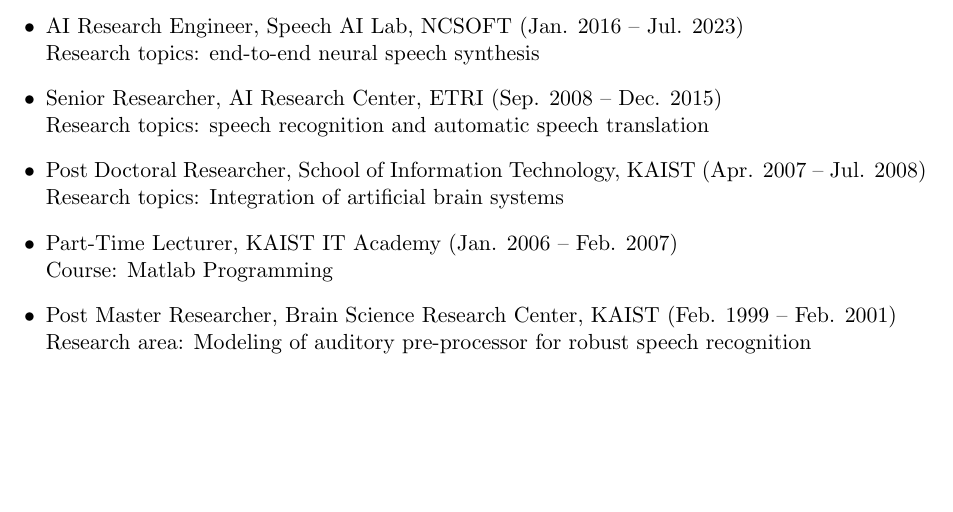
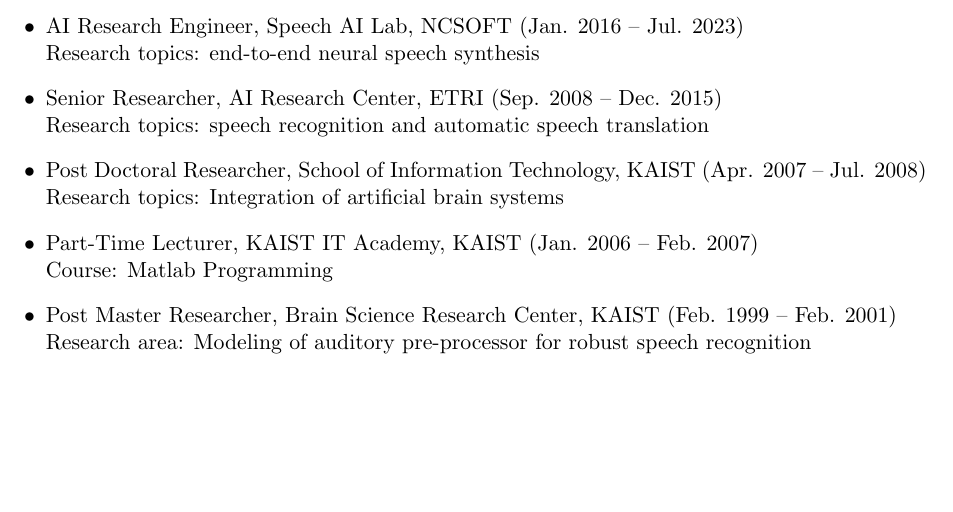
Before and after one commit to ywingk/cv, a LaTeX document (main.tex): part of page 1 of 3, cut so that both start at the same text. Compiled offline with pdfLaTeX.

Commit message:
Update main.tex

```diff
--- a/main.tex
+++ b/main.tex
@@ -43,7 +43,7 @@
 Research topics: speech recognition and automatic speech translation
 \item Post Doctoral Researcher, School of Information Technology, KAIST (Apr. 2007 -- Jul. 2008)\\
 Research topics: Integration of artificial brain systems
-\item Part-Time Lecturer, KAIST IT Academy (Jan. 2006 -- Feb. 2007)\\
+\item Part-Time Lecturer, KAIST IT Academy, KAIST (Jan. 2006 -- Feb. 2007)\\
 Course: Matlab Programming
 \item Post Master Researcher, Brain Science Research Center, KAIST (Feb. 1999 -- Feb. 2001)\\
 Research area: Modeling of auditory pre-processor for robust speech recognition
```
